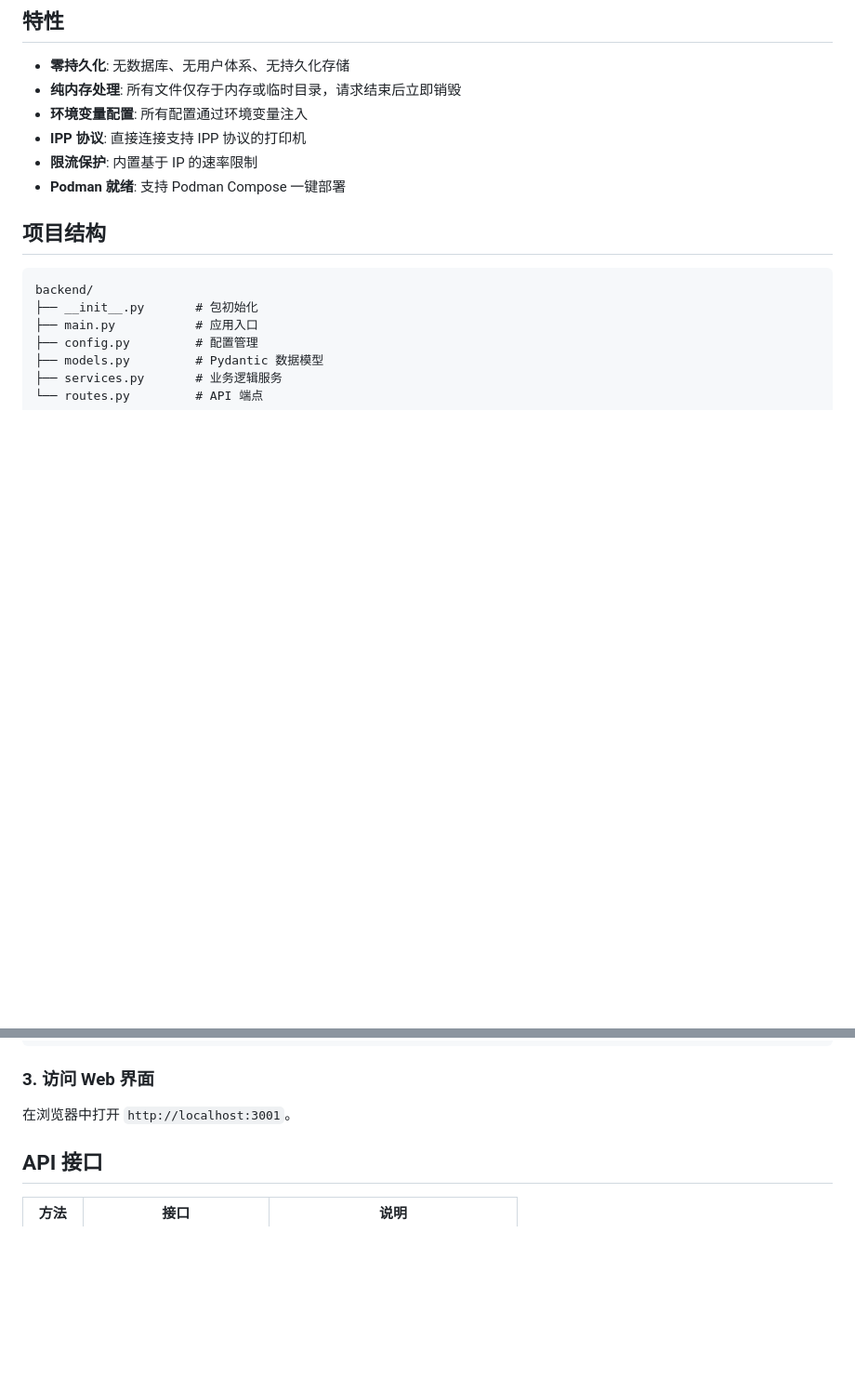
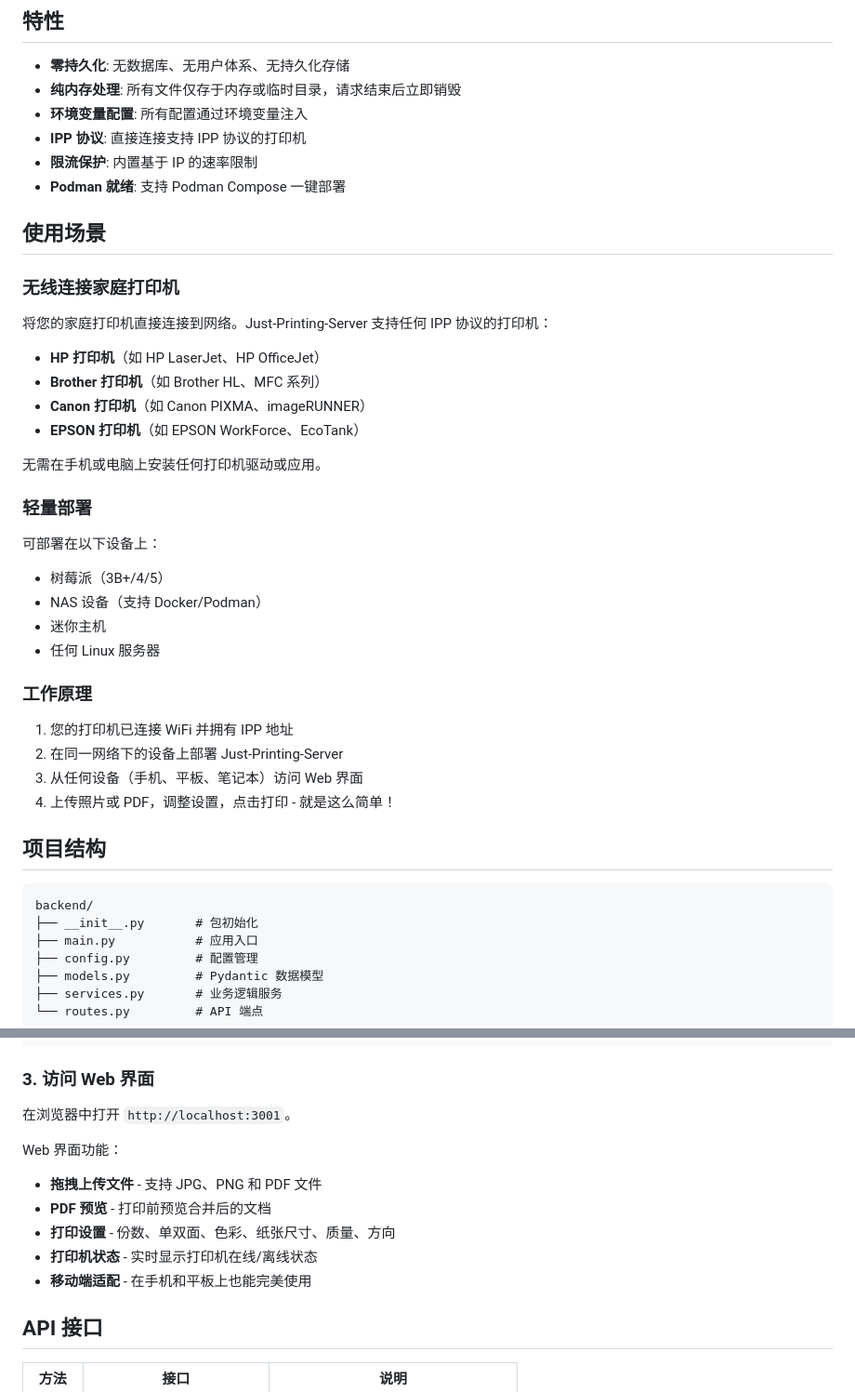
Before and after one commit to NIyueeE/just-printing-server, a Markdown page: README.中文.md, 2 parts joined by grey strips. Shown at 93% size. Drawn GitHub-style; blank space fills up the shorter version.

```diff
--- a/README.中文.md
+++ b/README.中文.md
@@ -12,6 +12,30 @@
 - **IPP 协议**: 直接连接支持 IPP 协议的打印机
 - **限流保护**: 内置基于 IP 的速率限制
 - **Podman 就绪**: 支持 Podman Compose 一键部署
+
+## 使用场景
+
+### 无线连接家庭打印机
+将您的家庭打印机直接连接到网络。Just-Printing-Server 支持任何 IPP 协议的打印机：
+- **HP 打印机**（如 HP LaserJet、HP OfficeJet）
+- **Brother 打印机**（如 Brother HL、MFC 系列）
+- **Canon 打印机**（如 Canon PIXMA、imageRUNNER）
+- **EPSON 打印机**（如 EPSON WorkForce、EcoTank）
+
+无需在手机或电脑上安装任何打印机驱动或应用。
+
+### 轻量部署
+可部署在以下设备上：
+- 树莓派（3B+/4/5）
+- NAS 设备（支持 Docker/Podman）
+- 迷你主机
+- 任何 Linux 服务器
+
+### 工作原理
+1. 您的打印机已连接 WiFi 并拥有 IPP 地址
+2. 在同一网络下的设备上部署 Just-Printing-Server
+3. 从任何设备（手机、平板、笔记本）访问 Web 界面
+4. 上传照片或 PDF，调整设置，点击打印 - 就是这么简单！
 
 ## 项目结构
 
@@ -62,6 +86,13 @@ uv run uvicorn backend.main:app --host 0.0.0.0 --port 3001
 
 在浏览器中打开 `http://localhost:3001`。
 
+Web 界面功能：
+- **拖拽上传文件** - 支持 JPG、PNG 和 PDF 文件
+- **PDF 预览** - 打印前预览合并后的文档
+- **打印设置** - 份数、单双面、色彩、纸张尺寸、质量、方向
+- **打印机状态** - 实时显示打印机在线/离线状态
+- **移动端适配** - 在手机和平板上也能完美使用
+
 ## API 接口
 
 | 方法 | 接口 | 说明 |
```
Also changed, not shown: README.md (+31 -0 lines).
